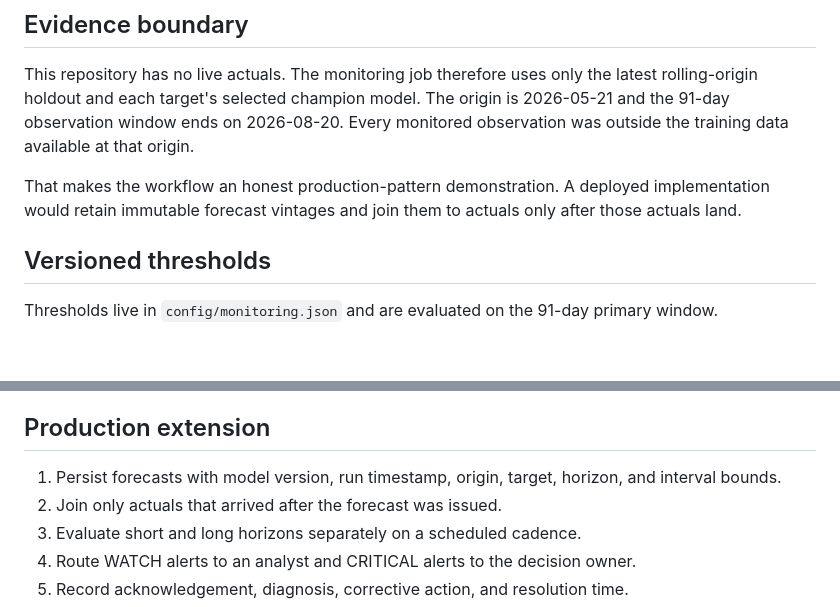
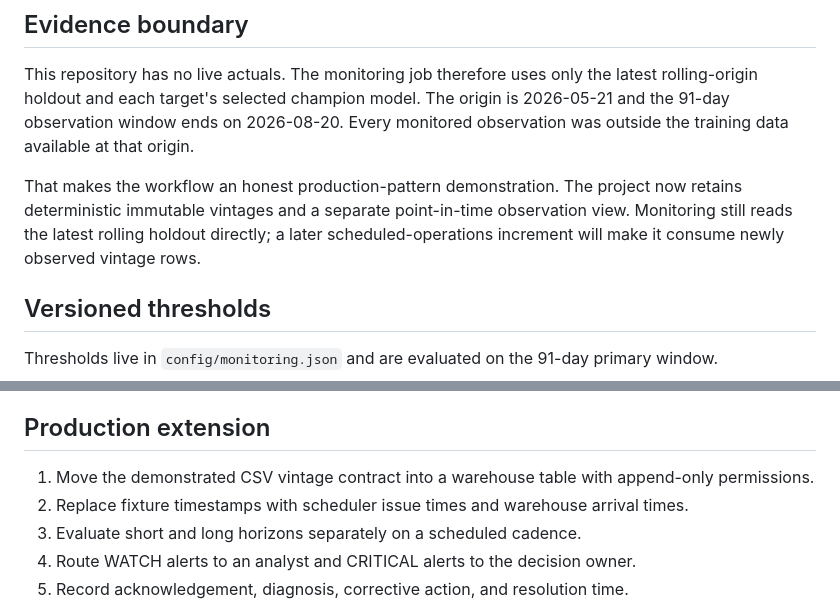
Before and after one commit to pratyushdhakad/analytics-automation-platform, a Markdown page: docs/forecast-monitoring.md, 2 parts joined by grey strips. Rendered like a GitHub page; blank space fills up the shorter version.

Commit message:
Align monitoring with vintage history
Clarify what the new vintage layer completes and what scheduled monitoring still needs.

```diff
--- a/docs/forecast-monitoring.md
+++ b/docs/forecast-monitoring.md
@@ -14,7 +14,7 @@ The monitor turns out-of-sample forecast evidence into one of three states:
 
 This repository has no live actuals. The monitoring job therefore uses only the latest rolling-origin holdout and each target's selected champion model. The origin is 2026-05-21 and the 91-day observation window ends on 2026-08-20. Every monitored observation was outside the training data available at that origin.
 
-That makes the workflow an honest production-pattern demonstration. A deployed implementation would retain immutable forecast vintages and join them to actuals only after those actuals land.
+That makes the workflow an honest production-pattern demonstration. The project now retains deterministic immutable vintages and a separate point-in-time observation view. Monitoring still reads the latest rolling holdout directly; a later scheduled-operations increment will make it consume newly observed vintage rows.
 
 ## Versioned thresholds
 
@@ -50,8 +50,8 @@ The monitor writes `artifacts/forecast_monitoring.json` for machines and the das
 
 ## Production extension
 
-1. Persist forecasts with model version, run timestamp, origin, target, horizon, and interval bounds.
-2. Join only actuals that arrived after the forecast was issued.
+1. Move the demonstrated CSV vintage contract into a warehouse table with append-only permissions.
+2. Replace fixture timestamps with scheduler issue times and warehouse arrival times.
 3. Evaluate short and long horizons separately on a scheduled cadence.
 4. Route WATCH alerts to an analyst and CRITICAL alerts to the decision owner.
 5. Record acknowledgement, diagnosis, corrective action, and resolution time.
```
